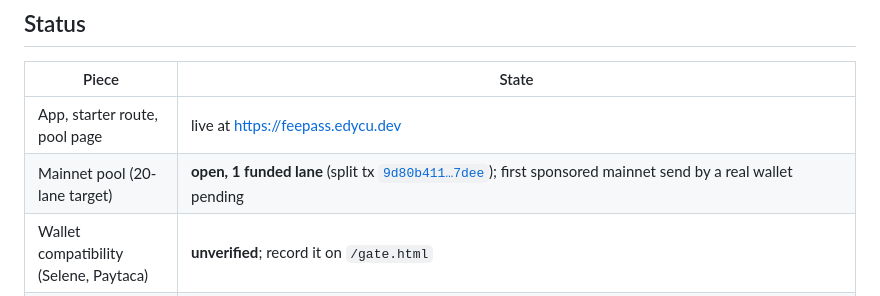
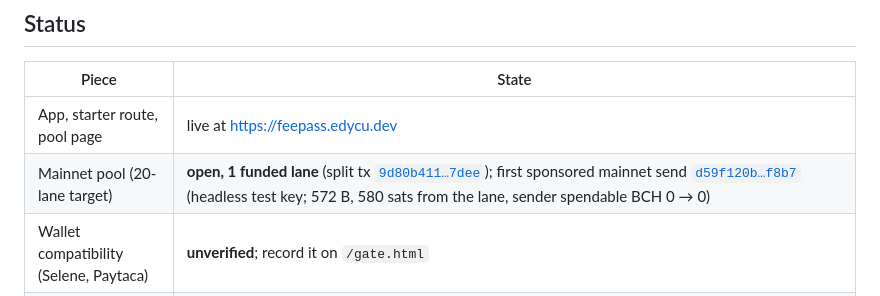
Before and after one commit to edycutjong/feepass, a Markdown page: DEMO.md, the part around the change. GitHub-like rendering.

```diff
--- a/DEMO.md
+++ b/DEMO.md
@@ -7,7 +7,7 @@ Sections 1–2 run offline from a fresh clone; section 3 needs internet (the rea
 | Piece | State |
 |---|---|
 | App, starter route, pool page | live at <https://feepass.edycu.dev> |
-| Mainnet pool (20-lane target) | **open, 1 funded lane** (split tx [`9d80b411…7dee`](https://bchexplorer.info/tx/9d80b411ce736d775219d6ef7ff6dadf2c24032ceafaa9cdddbe097132197dee)); first sponsored mainnet send by a real wallet pending |
+| Mainnet pool (20-lane target) | **open, 1 funded lane** (split tx [`9d80b411…7dee`](https://bchexplorer.info/tx/9d80b411ce736d775219d6ef7ff6dadf2c24032ceafaa9cdddbe097132197dee)); first sponsored mainnet send [`d59f120b…f8b7`](https://bchexplorer.info/tx/d59f120b5852280d98d6a84379c08e5b3cc11015a9c0f637e60577884aa6f8b7) (headless test key; 572 B, 580 sats from the lane, sender spendable BCH 0 → 0) |
 | Wallet compatibility (Selene, Paytaca) | **unverified**; record it on `/gate.html` |
 | Sponsored send on a real chain | **chipnet**, 2026-11-20: txid `78be2edfa73b406c8a8b7bec30d633ddb8b3cf30aab34edc017ab0a6556f848c` (test token in place of PUSD, headless test key; section 4) |
 
```
Also changed, not shown: README.md (+5 -3 lines), docs/ARCHITECTURE.md (+1 -1 lines), docs/assets/architecture.png, 2 other files.
